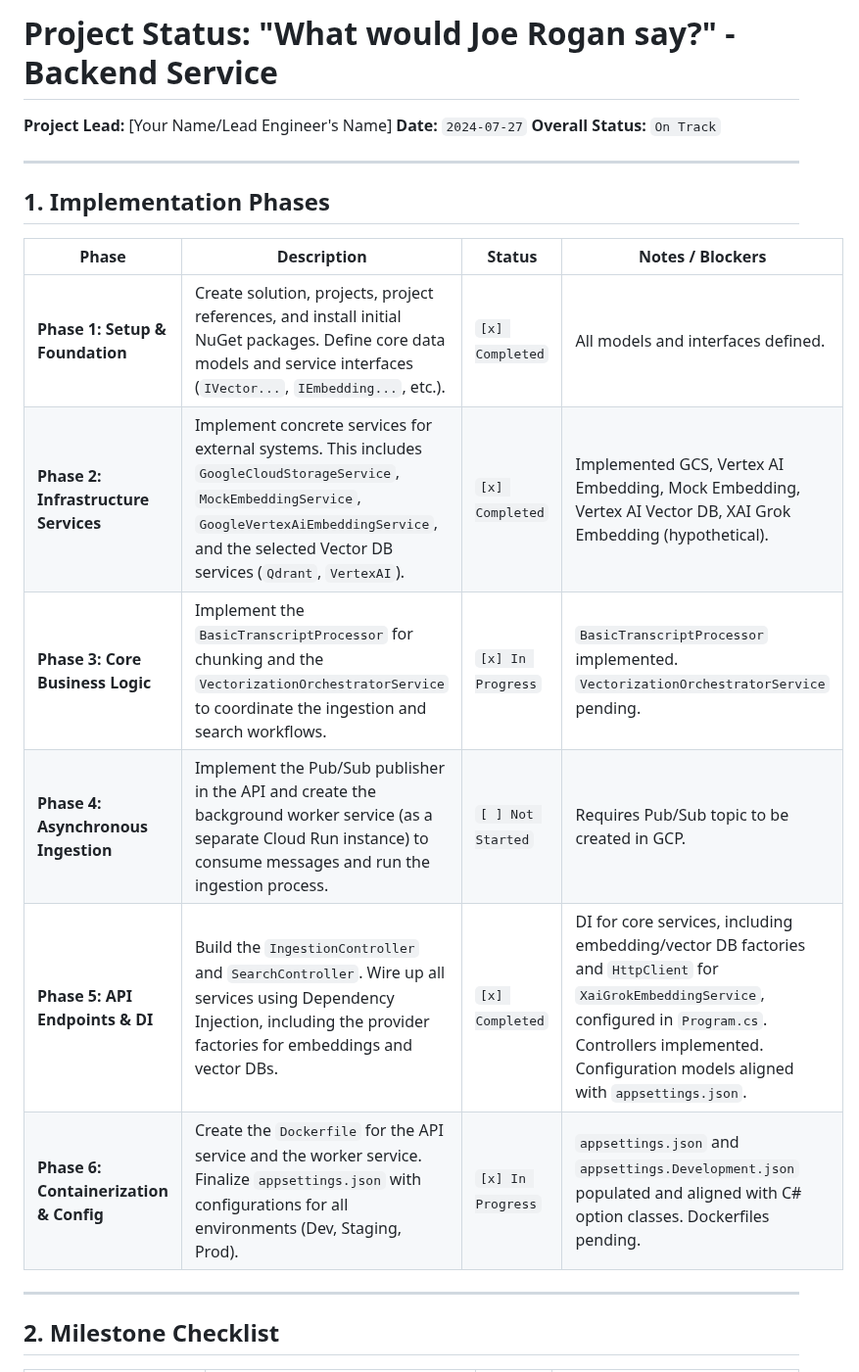
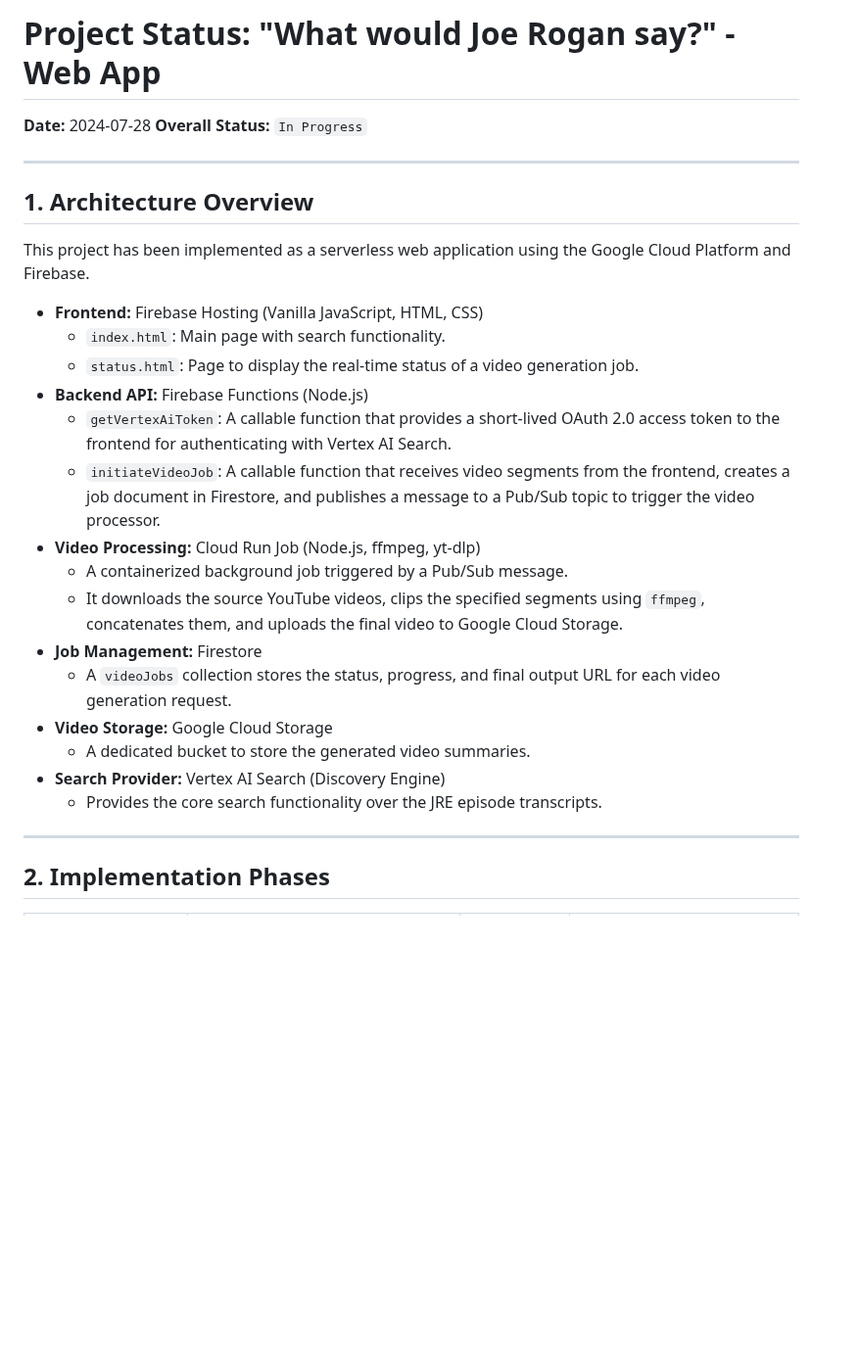
Before and after one commit to vohoanvu/JRE-clipper, a Markdown page: docs/status.md, the part around one of its changes. Shown at 98% size. Rendered like a GitHub page; blank space fills up the shorter version.

```diff
--- a/docs/status.md
+++ b/docs/status.md
@@ -1,23 +1,31 @@
-# Project Status: "What would Joe Rogan say?" - Backend Service
+# Project Status: "What would Joe Rogan say?" - Web App
 
-**Project Lead:** [Your Name/Lead Engineer's Name]
-**Date:** `2024-07-27`
-**Overall Status:** `On Track`
+**Date:** 2024-07-28
+**Overall Status:** `In Progress`
 
 ---
 
-## 1. Implementation Phases
+## 1. Architecture Overview
 
-| Phase                                | Description                                                                                                                                                            | Status                 | Notes / Blockers                                                                 |
-| ------------------------------------ | ---------------------------------------------------------------------------------------------------------------------------------------------------------------------- | ---------------------- | -------------------------------------------------------------------------------- |
-| **Phase 1: Setup & Foundation**      | Create solution, projects, project references, and install initial NuGet packages. Define core data models and service interfaces (`IVector...`, `IEmbedding...`, etc.). | `[x] Completed`      | All models and interfaces defined.                                               |
-| **Phase 2: Infrastructure Services** | Implement concrete services for external systems. This includes `GoogleCloudStorageService`, `MockEmbeddingService`, `GoogleVertexAiEmbeddingService`, and the selected Vector DB services (`Qdrant`, `VertexAI`). | `[x] Completed`      | Implemented GCS, Vertex AI Embedding, Mock Embedding, Vertex AI Vector DB, XAI Grok Embedding (hypothetical).       |
-| **Phase 3: Core Business Logic**     | Implement the `BasicTranscriptProcessor` for chunking and the `VectorizationOrchestratorService` to coordinate the ingestion and search workflows.                   | `[x] In Progress`      | `BasicTranscriptProcessor` implemented. `VectorizationOrchestratorService` pending. |
-| **Phase 4: Asynchronous Ingestion**  | Implement the Pub/Sub publisher in the API and create the background worker service (as a separate Cloud Run instance) to consume messages and run the ingestion process. | `[ ] Not Started`      | Requires Pub/Sub topic to be created in GCP.                                     |
-| **Phase 5: API Endpoints & DI**      | Build the `IngestionController` and `SearchController`. Wire up all services using Dependency Injection, including the provider factories for embeddings and vector DBs. | `[x] Completed`      | DI for core services, including embedding/vector DB factories and `HttpClient` for `XaiGrokEmbeddingService`, configured in `Program.cs`. Controllers implemented. Configuration models aligned with `appsettings.json`. |
-| **Phase 6: Containerization & Config** | Create the `Dockerfile` for the API service and the worker service. Finalize `appsettings.json` with configurations for all environments (Dev, Staging, Prod). | `[x] In Progress`      | `appsettings.json` and `appsettings.Development.json` populated and aligned with C# option classes. Dockerfiles pending. |
+This project has been implemented as a serverless web application using the Google Cloud Platform and Firebase.
+
+-   **Frontend:** Firebase Hosting (Vanilla JavaScript, HTML, CSS)
+    -   `index.html`: Main page with search functionality.
+    -   `status.html`: Page to display the real-time status of a video generation job.
+-   **Backend API:** Firebase Functions (Node.js)
+    -   `getVertexAiToken`: A callable function that provides a short-lived OAuth 2.0 access token to the frontend for authenticating with Vertex AI Search.
+    -   `initiateVideoJob`: A callable function that receives video segments from the frontend, creates a job document in Firestore, and publishes a message to a Pub/Sub topic to trigger the video processor.
+-   **Video Processing:** Cloud Run Job (Node.js, ffmpeg, yt-dlp)
+    -   A containerized background job triggered by a Pub/Sub message.
+    -   It downloads the source YouTube videos, clips the specified segments using `ffmpeg`, concatenates them, and uploads the final video to Google Cloud Storage.
+-   **Job Management:** Firestore
+    -   A `videoJobs` collection stores the status, progress, and final output URL for each video generation request.
+-   **Video Storage:** Google Cloud Storage
+    -   A dedicated bucket to store the generated video summaries.
+-   **Search Provider:** Vertex AI Search (Discovery Engine)
+    -   Provides the core search functionality over the JRE episode transcripts.
 
 ---
 
-## 2. Milestone Checklist
+## 2. Implementation Phases
 
```
Also changed, not shown: other parts of docs/status.md (+22 -23 lines).
